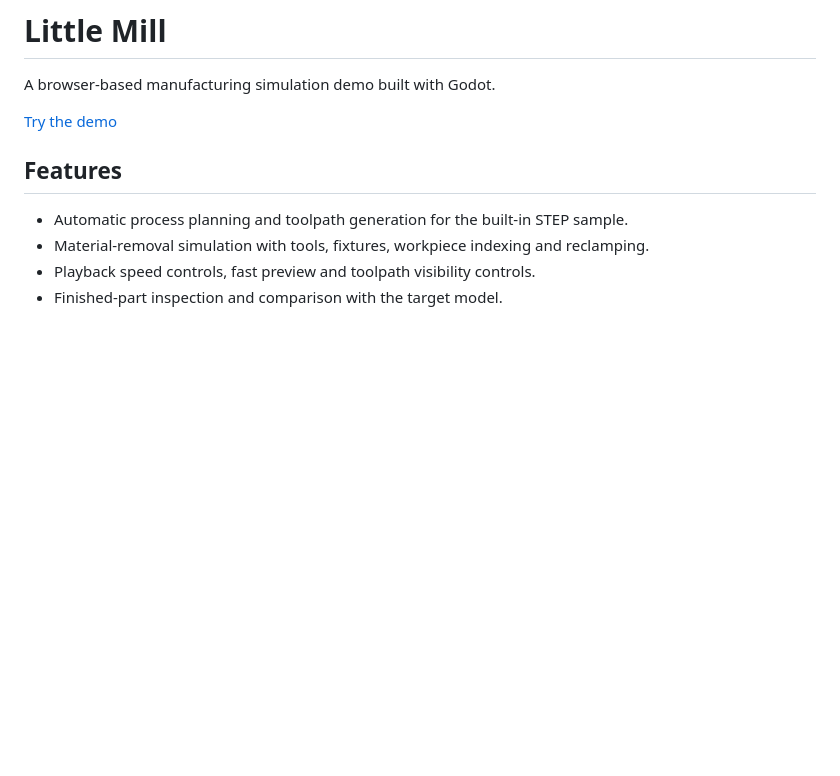
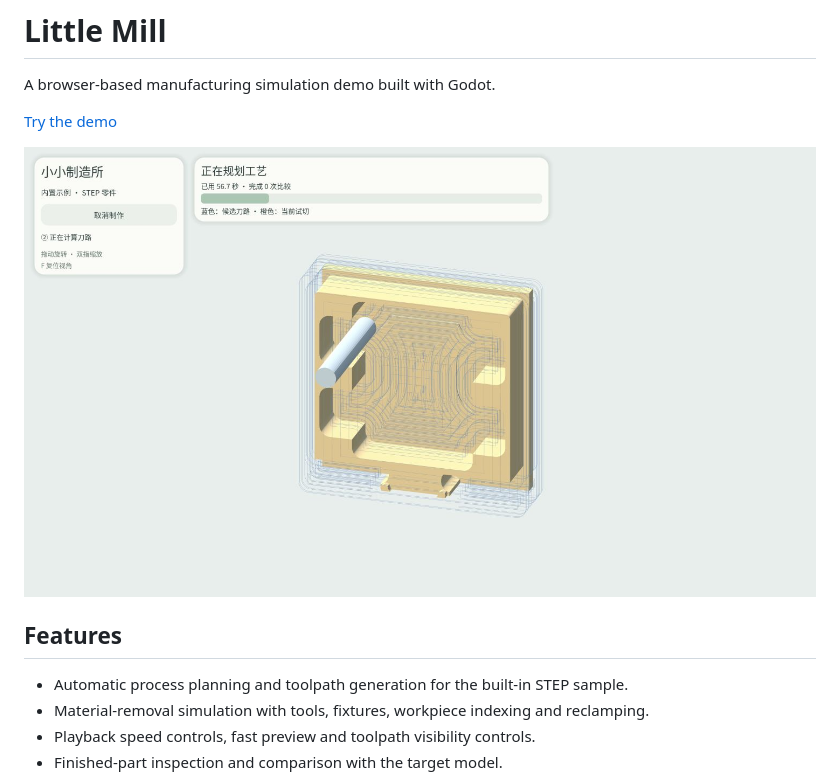
Before and after one commit to Eric-Schecter/little-mill, a Markdown page: README.md, the part around the change. GitHub-like rendering; pictures changed too: assets/screenshot.png (added); blank space fills up the shorter version.

Commit message:
Add real browser screenshot to README

```diff
--- a/README.md
+++ b/README.md
@@ -3,6 +3,8 @@
 A browser-based manufacturing simulation demo built with Godot.
 
 [Try the demo](https://eric-schecter.github.io/little-mill/)
+
+![Little Mill running in the browser — process planning and toolpath preview](assets/screenshot.png)
 
 ## Features
 
```
